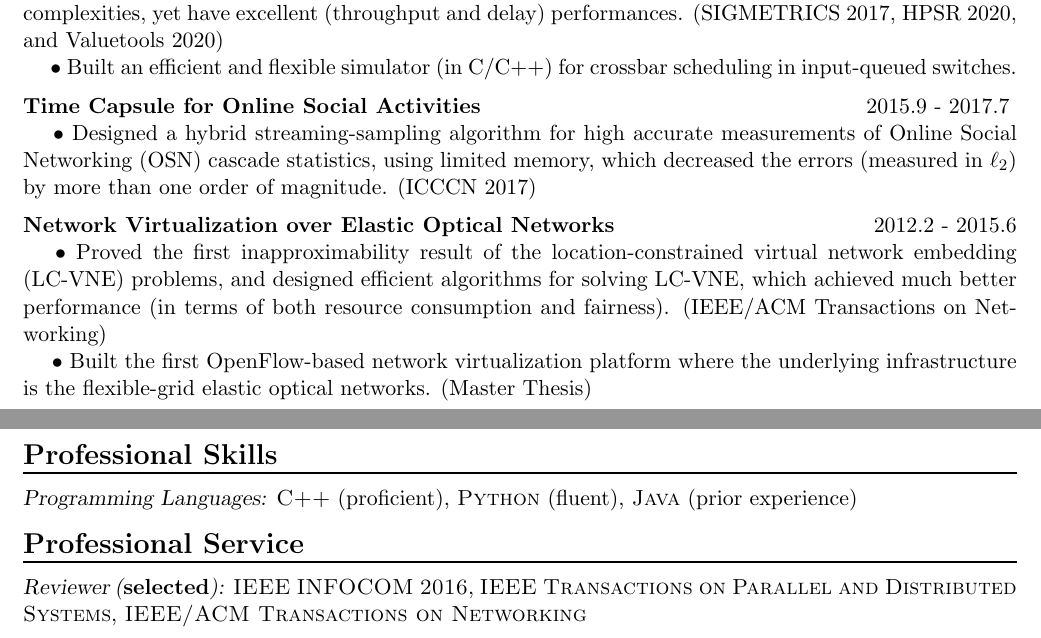
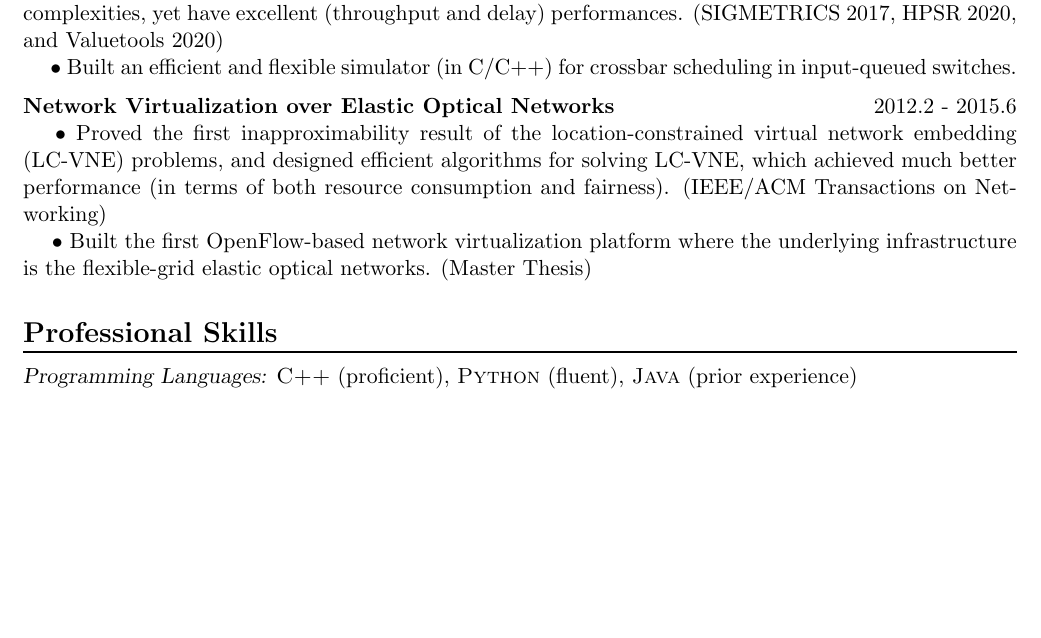
Before and after one commit to long-gong/resume, a LaTeX document (long_short_2020.tex): two parts of pages 1 and 2 of 2 before the commit and part of the page after it, the two joined at a grey line, cut so that both start at the same text, the shorter picture padded with empty space. Compiled offline with pdfLaTeX.

Commit message:
changed short

```diff
--- a/long_short_2020.tex
+++ b/long_short_2020.tex
@@ -103,11 +103,11 @@ roughly twice the theoretical minimum. ({\bf submitted to} VLDB 2021)\hfill\brea
 \sspace
 }
 
-{\setlength{\parskip}{0pt}
-{\bf Time Capsule for Online Social Activities} \hfill 2015.9 - 2017.7 \break
-{\hspace*{1em} $\bullet$ Designed a hybrid streaming-sampling algorithm for high accurate measurements of Online Social Networking (OSN) cascade statistics, using limited memory, which decreased the errors (measured in $\ell_2$) by more than one order of magnitude. (ICCCN 2017)\hfill\break}
-\sspace
-}
+% {\setlength{\parskip}{0pt}
+% {\bf Time Capsule for Online Social Activities} \hfill 2015.9 - 2017.7 \break
+% {\hspace*{1em} $\bullet$ Designed a hybrid streaming-sampling algorithm for high accurate measurements of Online Social Networking (OSN) cascade statistics, using limited memory, which decreased the errors (measured in $\ell_2$) by more than one order of magnitude. (ICCCN 2017)\hfill\break}
+% \sspace
+% }
 
 {\setlength{\parskip}{0pt}
 {\bf Network Virtualization over Elastic Optical Networks} \hfill 2012.2 - 2015.6\break
@@ -206,10 +206,10 @@ roughly twice the theoretical minimum. ({\bf submitted to} VLDB 2021)\hfill\brea
 % \negspace
 %%
 %% service
-\section{Professional Service}
-\vspace{-4pt}
-\setlength{\parskip}{0pt}
-{\sl Reviewer ({\bf selected}):} \textsc{IEEE INFOCOM 2016}, \textsc{IEEE Transactions on Parallel and Distributed Systems}, \textsc{IEEE/ACM Transactions on Networking}\\
+% \section{Professional Service}
+% \vspace{-4pt}
+% \setlength{\parskip}{0pt}
+% {\sl Reviewer ({\bf selected}):} \textsc{IEEE INFOCOM 2016}, \textsc{IEEE Transactions on Parallel and Distributed Systems}, \textsc{IEEE/ACM Transactions on Networking}\\
 %
 \end{resume}
 
```
